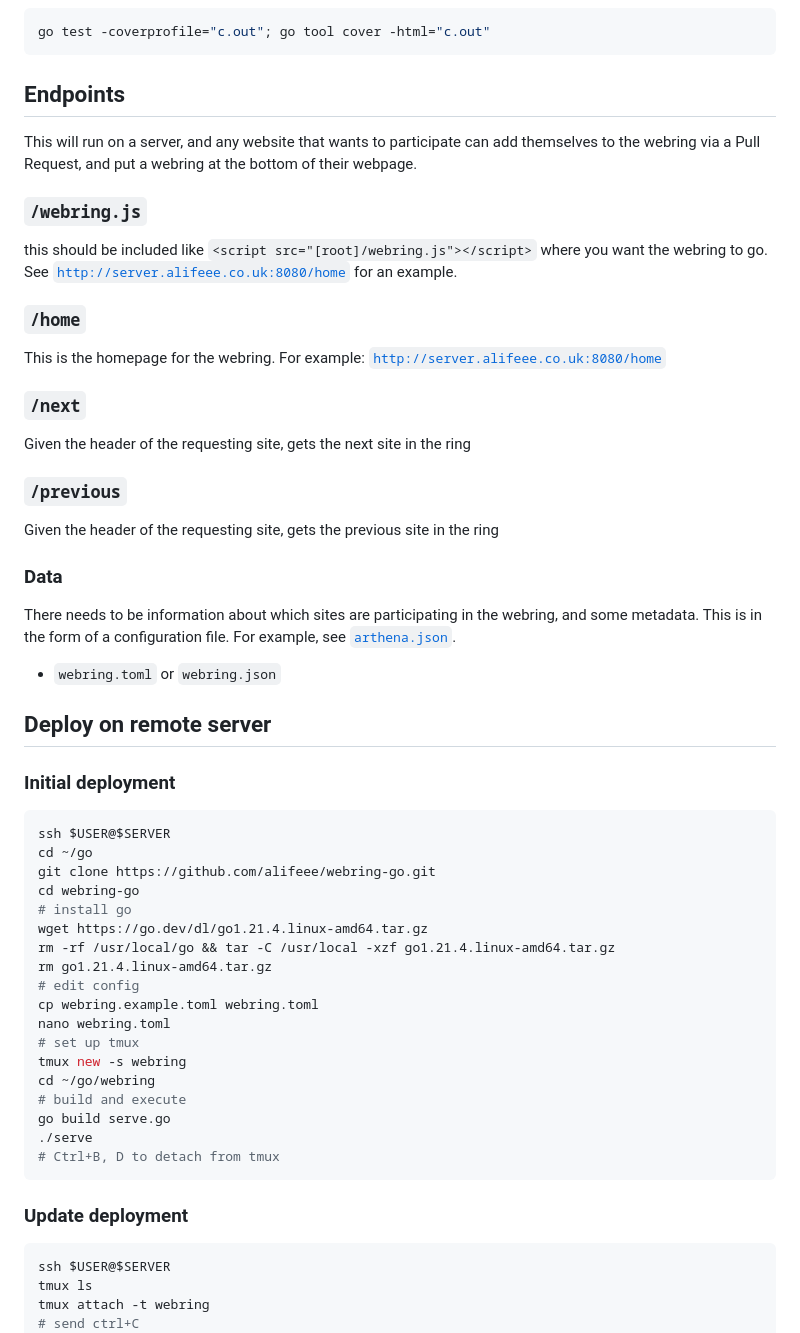
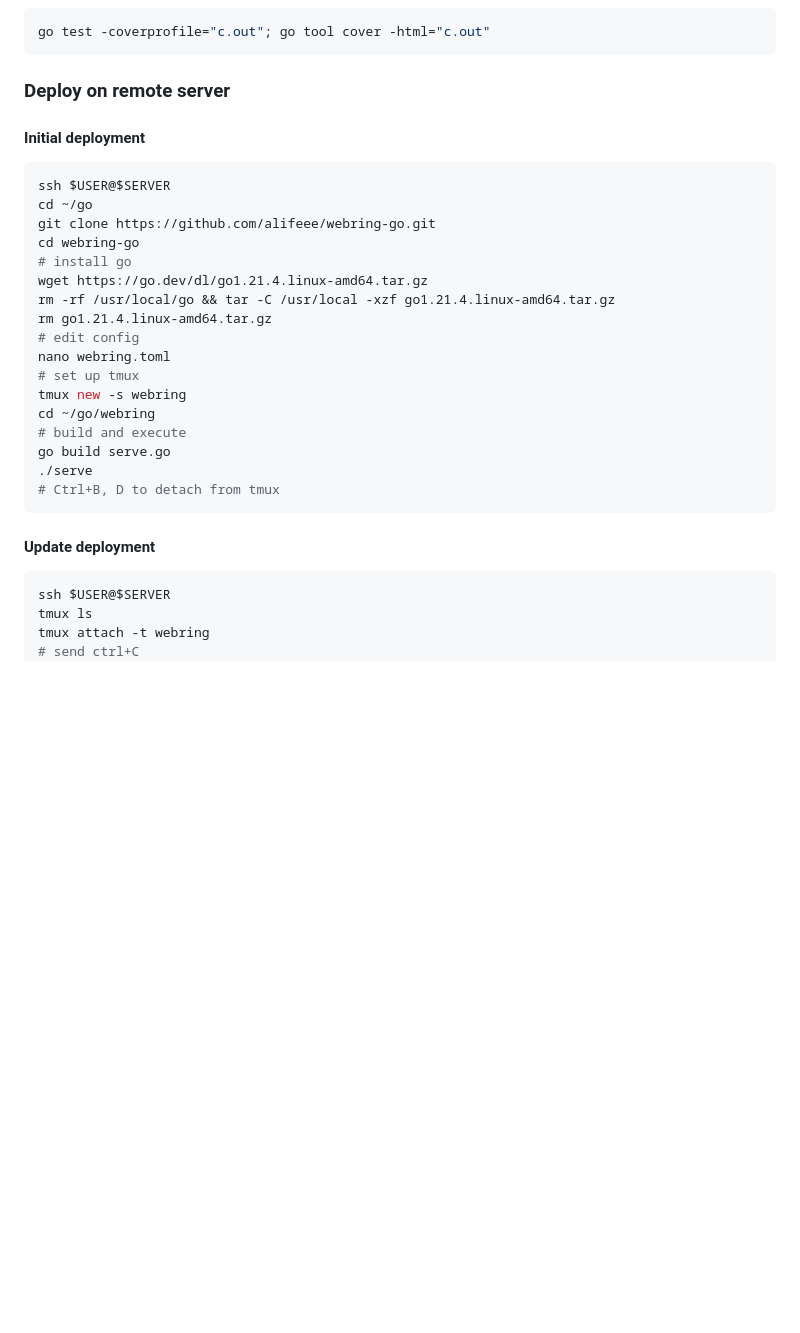
Before and after one commit to brisray/webring-go, a Markdown page: README.md, the part around the change printed below. Rendered like a GitHub page; blank space fills up the shorter version.

````diff
--- a/README.md
+++ b/README.md
@@ -36,37 +87,9 @@ go test
 go test -coverprofile="c.out"; go tool cover -html="c.out"
 ```
 
-## Endpoints
+### Deploy on remote server
 
-This will run on a server, and any website that wants to participate can add themselves to the webring via a Pull Request, and put a webring at the bottom of their webpage.
-
-### `/webring.js`
-
-this should be included like `<script src="[root]/webring.js"></script>` where you want the webring to go. See [`http://server.alifeee.co.uk:8080/home`](http://server.alifeee.co.uk:8080/home) for an example.
-
-### `/home`
-
-This is the homepage for the webring. For example: [`http://server.alifeee.co.uk:8080/home`](http://server.alifeee.co.uk:8080/home)
-
-### `/next`
-
-Given the header of the requesting site, gets the next site in the ring
-
-### `/previous`
-
-Given the header of the requesting site, gets the previous site in the ring
-
-### Data
-
-There needs to be information about which sites are participating in the webring, and some metadata. This is in the form of a configuration file. For example, see [`arthena.json`].
-
-[`arthena.json`]: https://github.com/mldangelo/open-webring/blob/main/public/ring/arthena.json
-
-- `webring.toml` or `webring.json`
-
-## Deploy on remote server
-
-### Initial deployment
+#### Initial deployment
 
 ```bash
 ssh $USER@$SERVER
@@ -78,7 +101,6 @@ wget https://go.dev/dl/go1.21.4.linux-amd64.tar.gz
 rm -rf /usr/local/go && tar -C /usr/local -xzf go1.21.4.linux-amd64.tar.gz
 rm go1.21.4.linux-amd64.tar.gz
 # edit config
-cp webring.example.toml webring.toml
 nano webring.toml
 # set up tmux
 tmux new -s webring
@@ -89,7 +111,7 @@ go build serve.go
 # Ctrl+B, D to detach from tmux
 ```
 
-### Update deployment
+#### Update deployment
 
 ```bash
 ssh $USER@$SERVER
````
Also changed, not shown: other parts of README.md (+55 -4 lines), images/webring.png (added).
